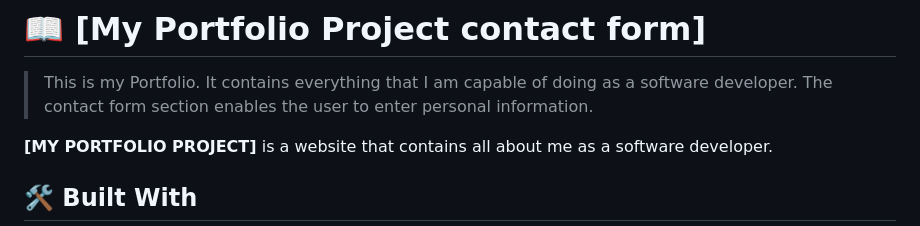
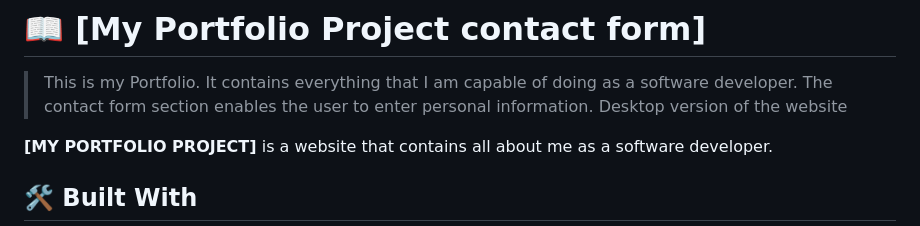
Before and after one commit to AbednegoKibitok/Microverse-Student-Project-1, a Markdown page: README.md, the part around the change. GitHub-like rendering.

```diff
--- a/README.md
+++ b/README.md
@@ -26,6 +26,7 @@
 
 > This is my Portfolio. It contains everything that I am capable of doing as a software developer.
 > The contact form section enables the user to enter personal information.
+>Desktop version of the website
 
 **[MY PORTFOLIO PROJECT]** is a website that contains all about me as a software developer.
 
```
